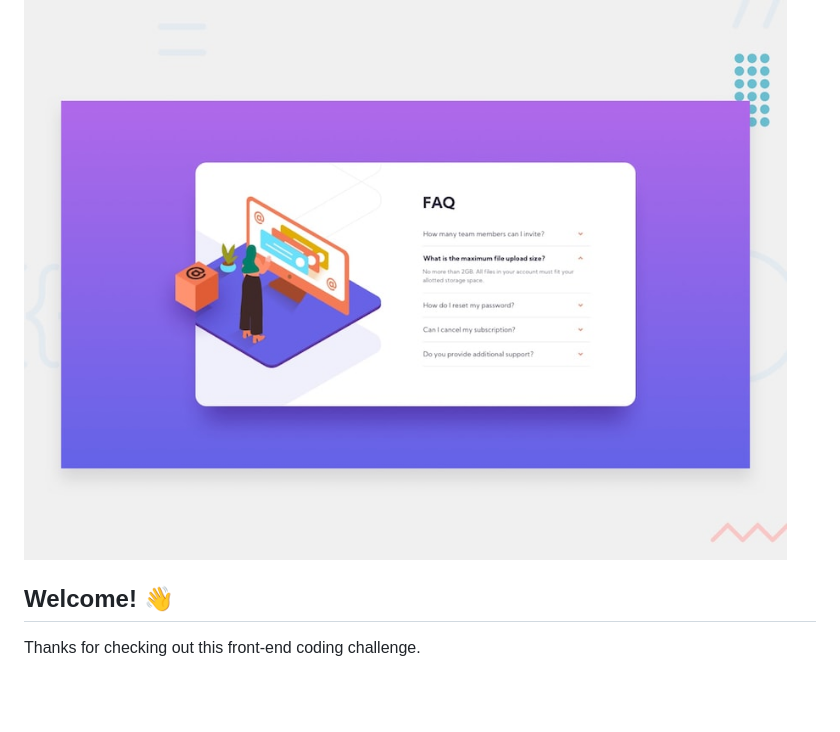
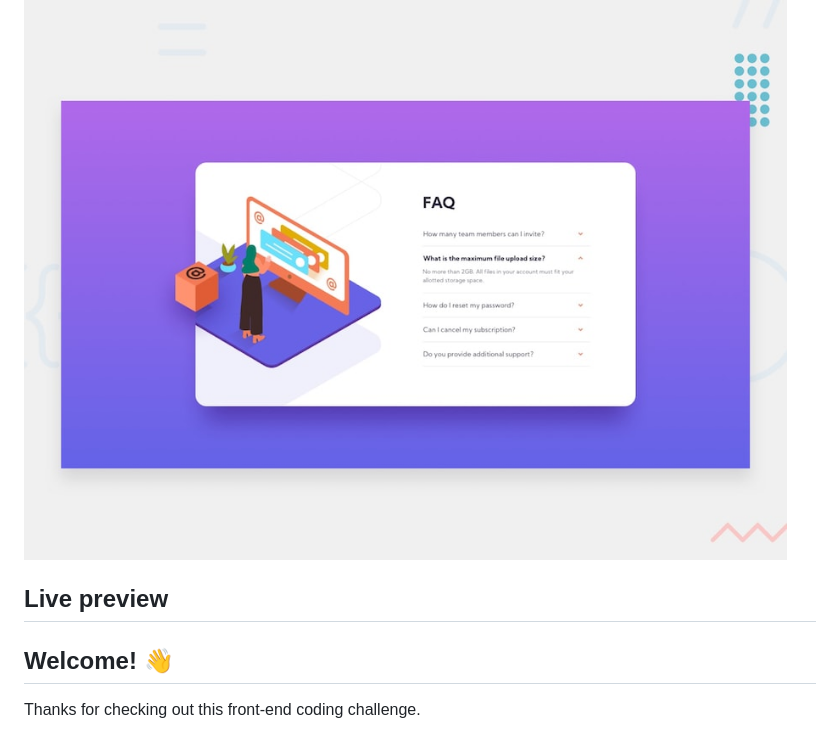
Before and after one commit to MortalChris/faq-accordion-card-main, a Markdown page: README.md, the part around the change. Rendered like a GitHub page; blank space fills up the shorter version.

```diff
--- a/README.md
+++ b/README.md
@@ -1,6 +1,12 @@
 # Frontend Mentor - FAQ accordion card
 
 ![Design preview for the FAQ accordion card coding challenge](./design/desktop-preview.jpg)
+
+## Live preview
+
+
+
+
 
 ## Welcome! 👋
 
```
